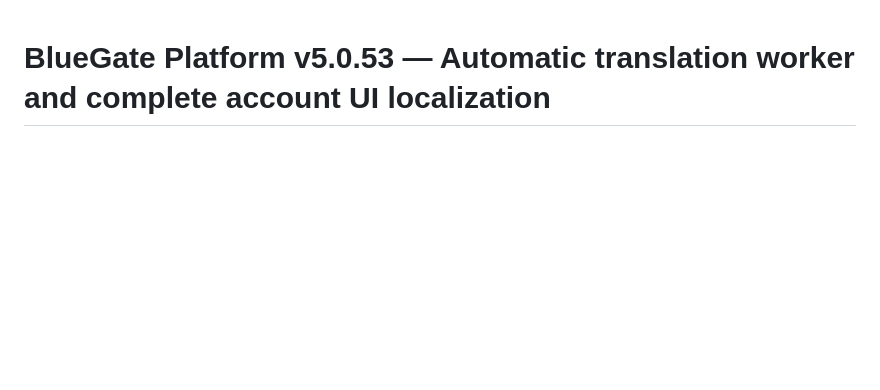
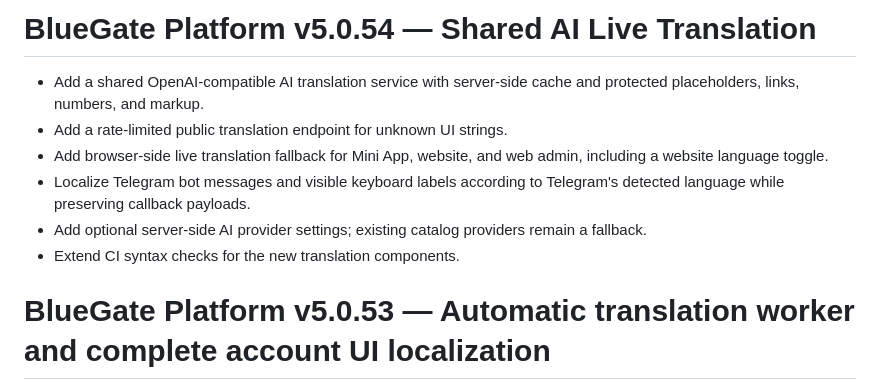
Before and after one commit to paliparsa/BlueGate-Platform, a Markdown page: CHANGELOG.md, the part around the change. GitHub-like rendering; blank space fills up the shorter version.

Commit message:
Document shared AI live translation release

```diff
--- a/CHANGELOG.md
+++ b/CHANGELOG.md
@@ -1,3 +1,12 @@
+# BlueGate Platform v5.0.54 — Shared AI Live Translation
+
+- Add a shared OpenAI-compatible AI translation service with server-side cache and protected placeholders, links, numbers, and markup.
+- Add a rate-limited public translation endpoint for unknown UI strings.
+- Add browser-side live translation fallback for Mini App, website, and web admin, including a website language toggle.
+- Localize Telegram bot messages and visible keyboard labels according to Telegram's detected language while preserving callback payloads.
+- Add optional server-side AI provider settings; existing catalog providers remain a fallback.
+- Extend CI syntax checks for the new translation components.
+
 # BlueGate Platform v5.0.53 — Automatic translation worker and complete account UI localization
 
 - Add DeepL API and Google Cloud Translation provider support, then fall back to Google Translate web endpoint and MyMemory; all translations remain cached server-side.
```
